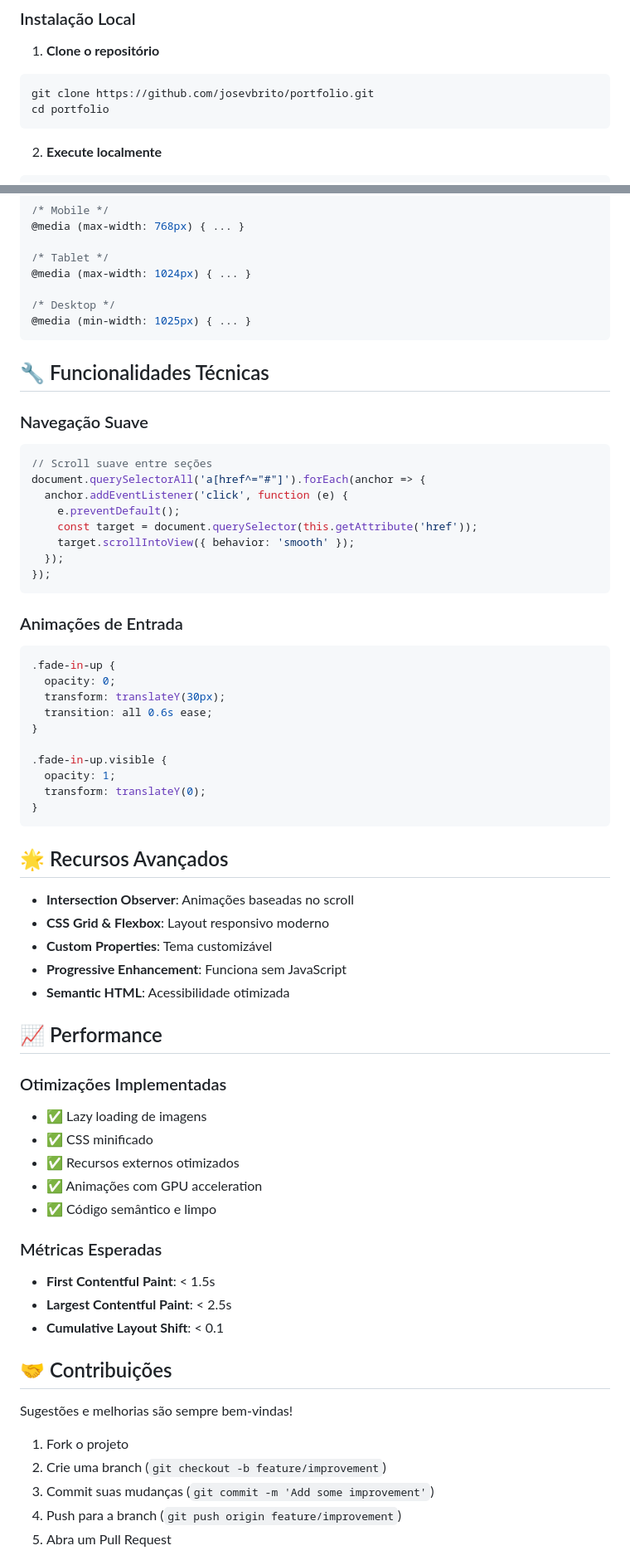
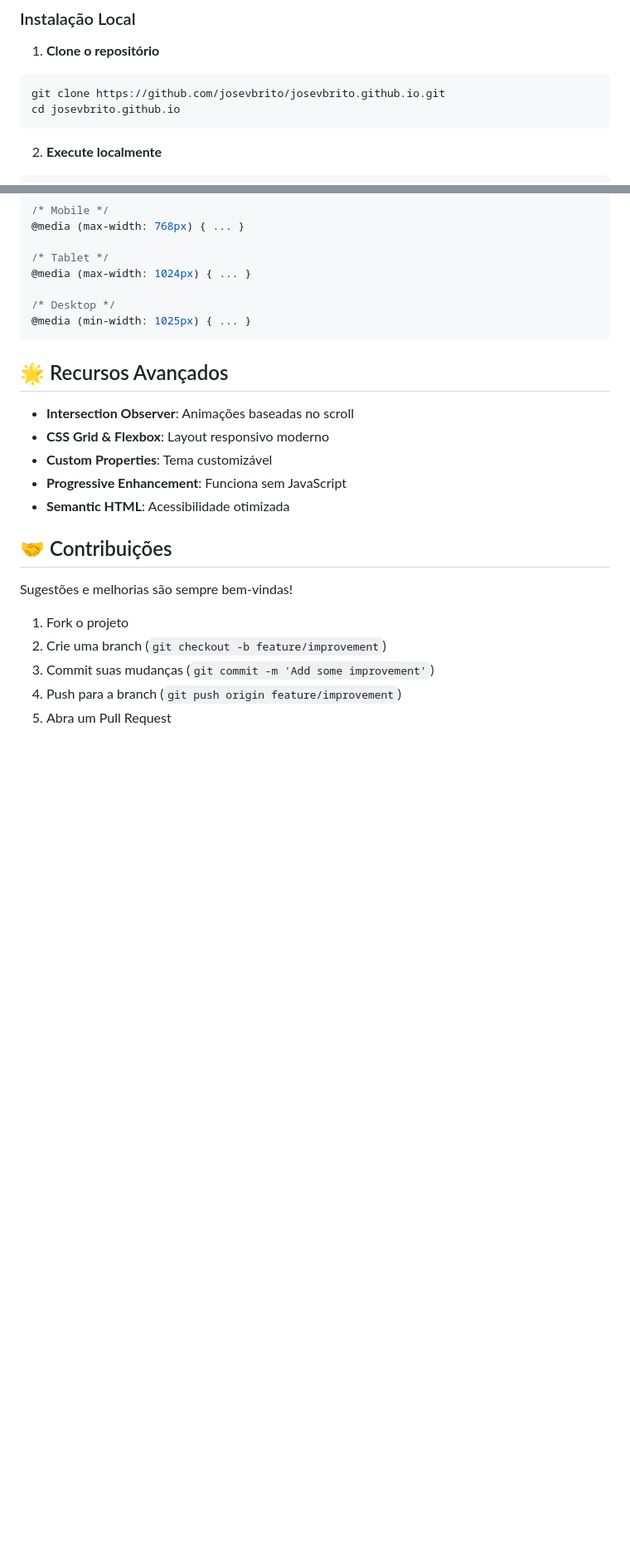
Before and after one commit to josevbrito/josevbrito.github.io, a Markdown page: README.md, 2 parts joined by grey strips. Shown at 83% size. Rendered like a GitHub page; blank space fills up the shorter version.

Commit message:
docs: :memo: Update README

````diff
--- a/README.md
+++ b/README.md
@@ -87,8 +87,8 @@ Timeline educacional:
 
 1. **Clone o repositório**
 ```bash
-git clone https://github.com/josevbrito/portfolio.git
-cd portfolio
+git clone https://github.com/josevbrito/josevbrito.github.io.git
+cd josevbrito.github.io
 ```
 
 2. **Execute localmente**
@@ -160,34 +160,6 @@ O portfólio é otimizado para diferentes dispositivos:
 @media (min-width: 1025px) { ... }
 ```
 
-## 🔧 Funcionalidades Técnicas
-
-### Navegação Suave
-```javascript
-// Scroll suave entre seções
-document.querySelectorAll('a[href^="#"]').forEach(anchor => {
-  anchor.addEventListener('click', function (e) {
-    e.preventDefault();
-    const target = document.querySelector(this.getAttribute('href'));
-    target.scrollIntoView({ behavior: 'smooth' });
-  });
-});
-```
-
-### Animações de Entrada
-```css
-.fade-in-up {
-  opacity: 0;
-  transform: translateY(30px);
-  transition: all 0.6s ease;
-}
-
-.fade-in-up.visible {
-  opacity: 1;
-  transform: translateY(0);
-}
-```
-
 ## 🌟 Recursos Avançados
 
 - **Intersection Observer**: Animações baseadas no scroll
@@ -195,20 +167,6 @@ document.querySelectorAll('a[href^="#"]').forEach(anchor => {
 - **Custom Properties**: Tema customizável
 - **Progressive Enhancement**: Funciona sem JavaScript
 - **Semantic HTML**: Acessibilidade otimizada
-
-## 📈 Performance
-
-### Otimizações Implementadas
-- ✅ Lazy loading de imagens
-- ✅ CSS minificado
-- ✅ Recursos externos otimizados
-- ✅ Animações com GPU acceleration
-- ✅ Código semântico e limpo
-
-### Métricas Esperadas
-- **First Contentful Paint**: < 1.5s
-- **Largest Contentful Paint**: < 2.5s
-- **Cumulative Layout Shift**: < 0.1
 
 ## 🤝 Contribuições
 
````
Also changed, not shown: other parts of README.md (+2 -2 lines).
